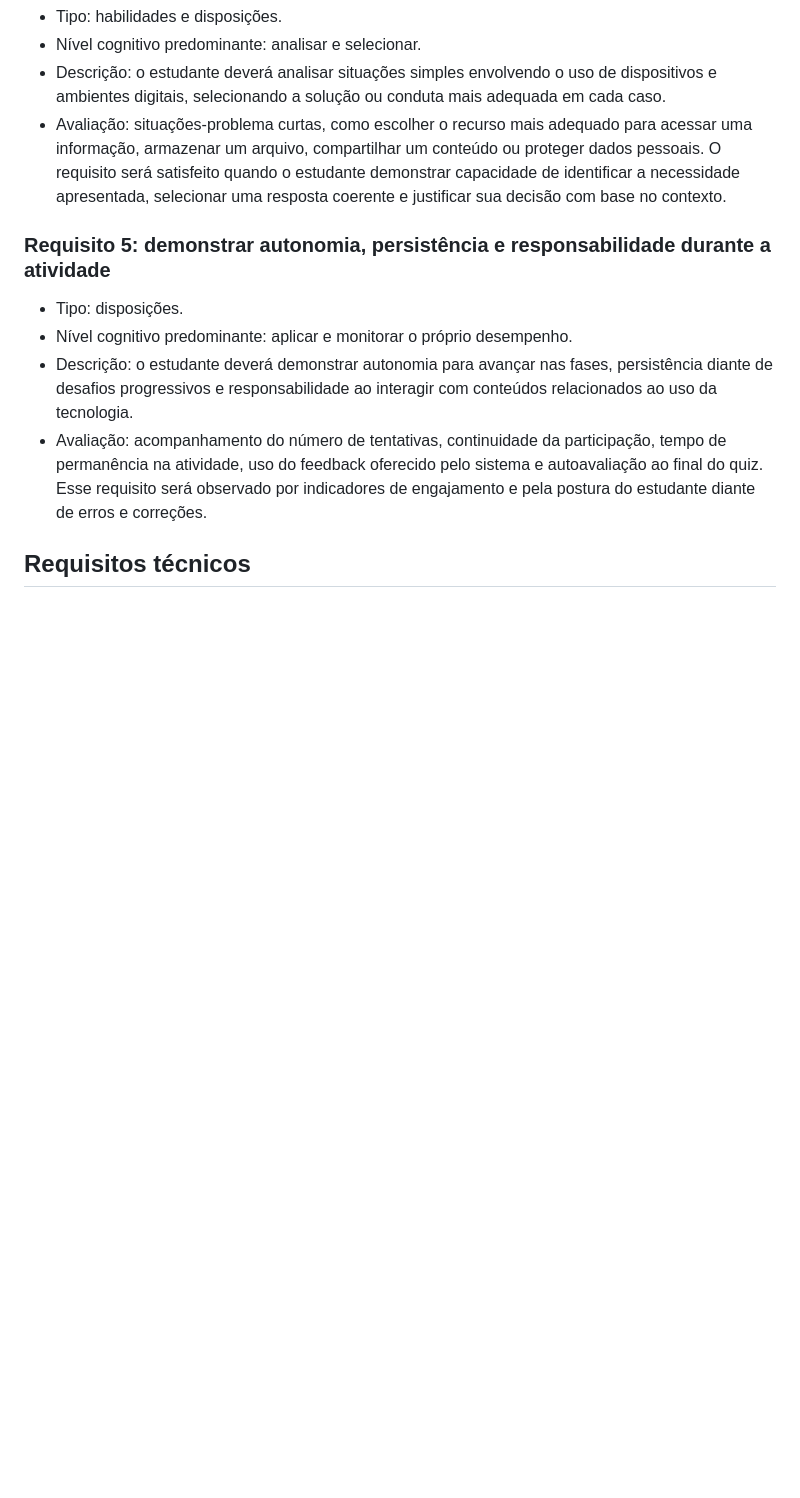
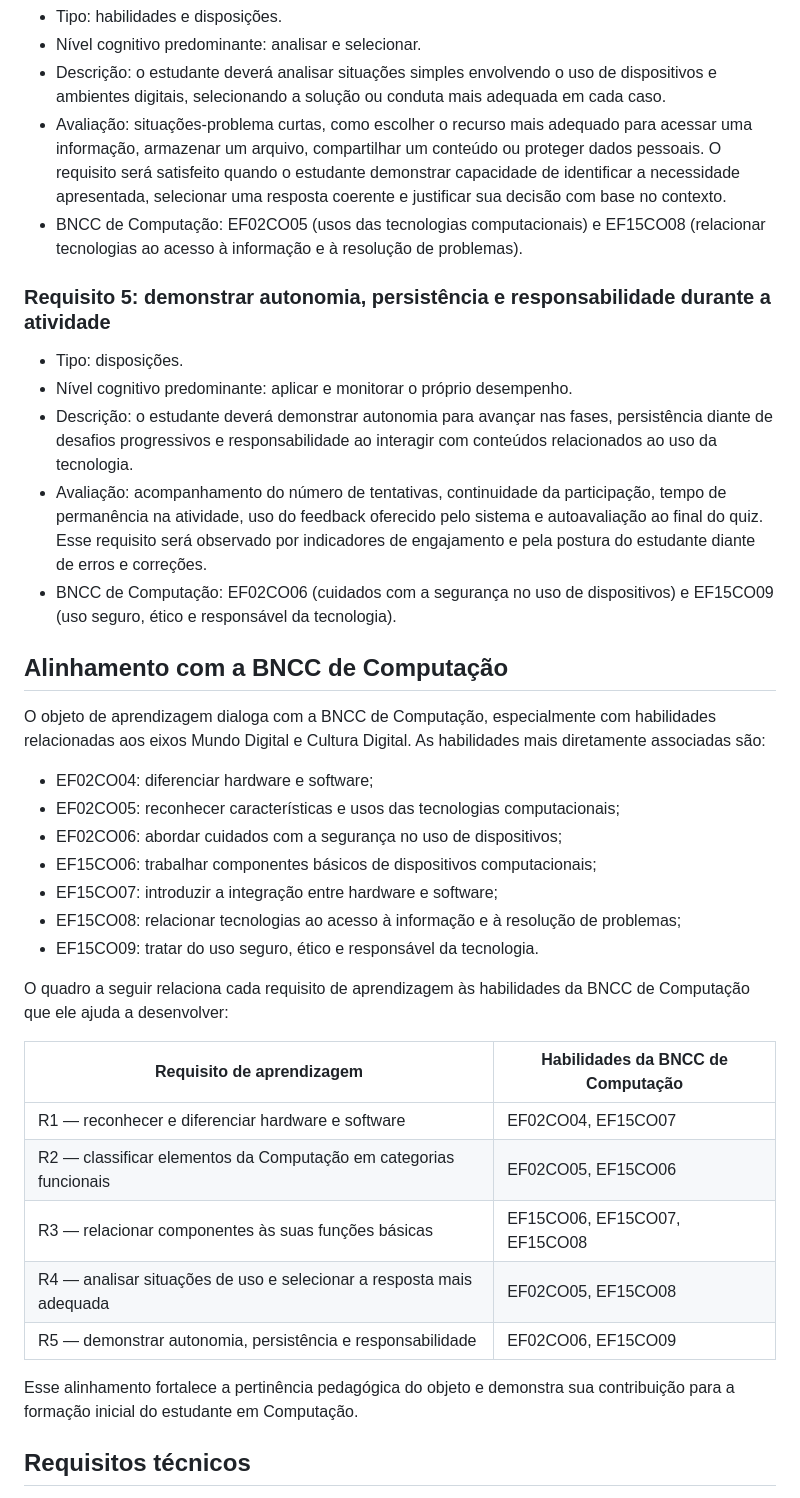
Before and after one commit to MonoHenry/objetos-de-aprendizagem, a Markdown page: README.md, the part around one of its changes. Drawn GitHub-style; blank space fills up the shorter version.

Commit message:
Revise README to update learning requirements and structure
Removed sections on conceptual maps and instructional model, while enhancing the alignment with BNCC of Computação.

```diff
--- a/README.md
+++ b/README.md
@@ -75,6 +62,7 @@ Os requisitos de aprendizagem foram elaborados com base em verbos cognitivos ass
 - Nível cognitivo predominante: analisar e selecionar.
 - Descrição: o estudante deverá analisar situações simples envolvendo o uso de dispositivos e ambientes digitais, selecionando a solução ou conduta mais adequada em cada caso.
 - Avaliação: situações-problema curtas, como escolher o recurso mais adequado para acessar uma informação, armazenar um arquivo, compartilhar um conteúdo ou proteger dados pessoais. O requisito será satisfeito quando o estudante demonstrar capacidade de identificar a necessidade apresentada, selecionar uma resposta coerente e justificar sua decisão com base no contexto.
+- BNCC de Computação: EF02CO05 (usos das tecnologias computacionais) e EF15CO08 (relacionar tecnologias ao acesso à informação e à resolução de problemas).
 
 ### Requisito 5: demonstrar autonomia, persistência e responsabilidade durante a atividade
 
@@ -82,6 +70,31 @@ Os requisitos de aprendizagem foram elaborados com base em verbos cognitivos ass
 - Nível cognitivo predominante: aplicar e monitorar o próprio desempenho.
 - Descrição: o estudante deverá demonstrar autonomia para avançar nas fases, persistência diante de desafios progressivos e responsabilidade ao interagir com conteúdos relacionados ao uso da tecnologia.
 - Avaliação: acompanhamento do número de tentativas, continuidade da participação, tempo de permanência na atividade, uso do feedback oferecido pelo sistema e autoavaliação ao final do quiz. Esse requisito será observado por indicadores de engajamento e pela postura do estudante diante de erros e correções.
+- BNCC de Computação: EF02CO06 (cuidados com a segurança no uso de dispositivos) e EF15CO09 (uso seguro, ético e responsável da tecnologia).
+
+## Alinhamento com a BNCC de Computação
+
+O objeto de aprendizagem dialoga com a BNCC de Computação, especialmente com habilidades relacionadas aos eixos Mundo Digital e Cultura Digital. As habilidades mais diretamente associadas são:
+
+- EF02CO04: diferenciar hardware e software;
+- EF02CO05: reconhecer características e usos das tecnologias computacionais;
+- EF02CO06: abordar cuidados com a segurança no uso de dispositivos;
+- EF15CO06: trabalhar componentes básicos de dispositivos computacionais;
+- EF15CO07: introduzir a integração entre hardware e software;
+- EF15CO08: relacionar tecnologias ao acesso à informação e à resolução de problemas;
+- EF15CO09: tratar do uso seguro, ético e responsável da tecnologia.
+
+O quadro a seguir relaciona cada requisito de aprendizagem às habilidades da BNCC de Computação que ele ajuda a desenvolver:
+
+| Requisito de aprendizagem | Habilidades da BNCC de Computação |
+| --- | --- |
+| R1 — reconhecer e diferenciar hardware e software | EF02CO04, EF15CO07 |
+| R2 — classificar elementos da Computação em categorias funcionais | EF02CO05, EF15CO06 |
+| R3 — relacionar componentes às suas funções básicas | EF15CO06, EF15CO07, EF15CO08 |
+| R4 — analisar situações de uso e selecionar a resposta mais adequada | EF02CO05, EF15CO08 |
+| R5 — demonstrar autonomia, persistência e responsabilidade | EF02CO06, EF15CO09 |
+
+Esse alinhamento fortalece a pertinência pedagógica do objeto e demonstra sua contribuição para a formação inicial do estudante em Computação.
 
 ## Requisitos técnicos
 
```
Also changed, not shown: other parts of README.md (+22 -27 lines).
